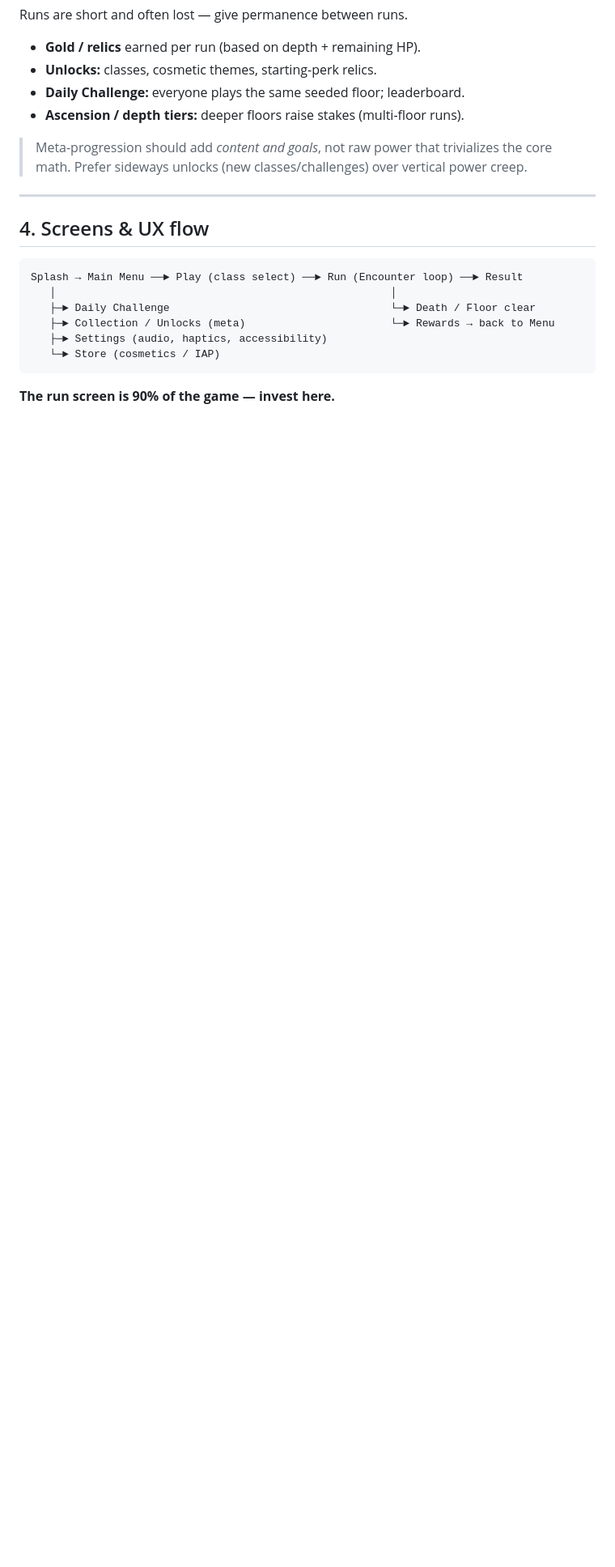
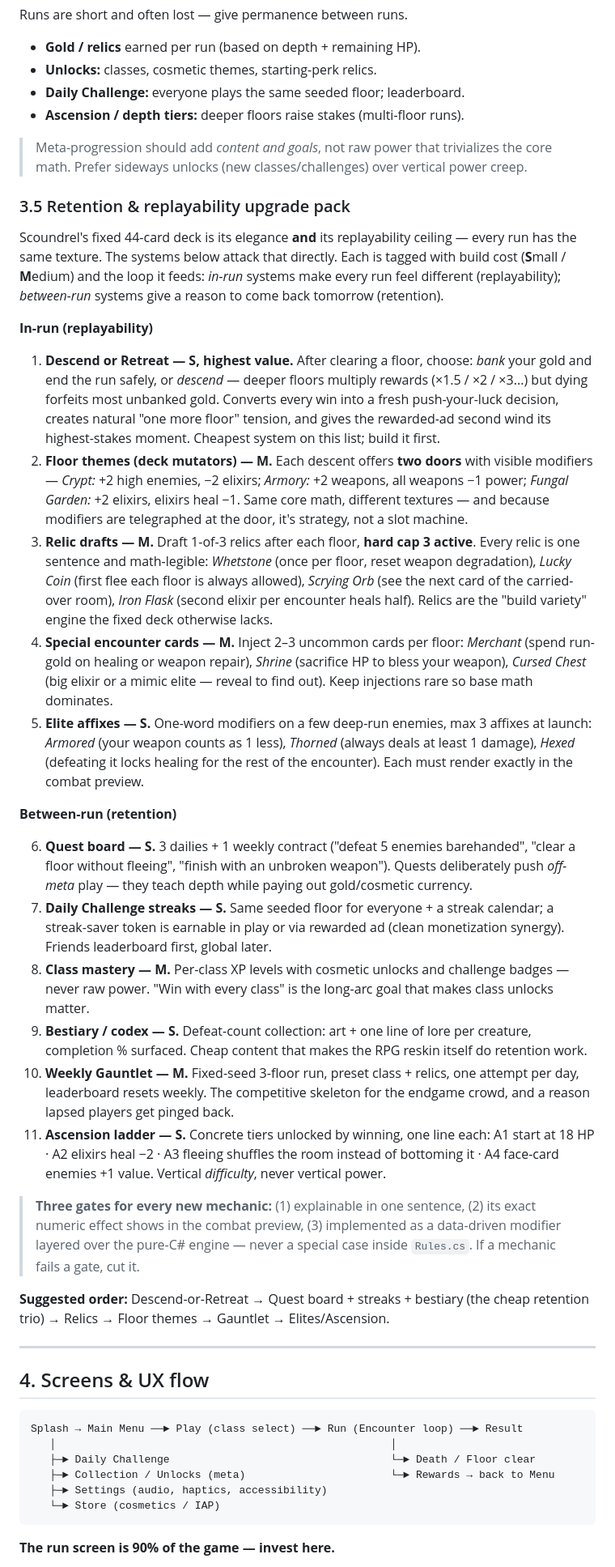
Before and after one commit to rms2822/Underdeck, a Markdown page: GAME_PLAN.md, the part around one of its changes. Shown at 81% size. Drawn GitHub-style; blank space fills up the shorter version.

Commit message:
Expand plan with retention & replayability systems (§3.5)
- New §3.5: cost-tagged mechanic pack — Descend-or-Retreat, floor themes,
  relic drafts, special encounters, elite affixes (in-run); quest board,
  streaks, class mastery, bestiary, Weekly Gauntlet, ascension (between-run)
- Three-gate design guardrail keeping every mechanic preview-legible and
  layered over the pure-C# engine
- Retention KPI targets added to §10; roadmap phases 2 & 5 updated
- Fix garbled Berserker class description

Co-Authored-By: Claude Opus 4.8 <noreply@anthropic.com>
Claude-Session: https://claude.ai/code/session_012DgZs1Qd5NzLmKMHaTiiiJ

```diff
--- a/GAME_PLAN.md
+++ b/GAME_PLAN.md
@@ -120,6 +120,73 @@ Runs are short and often lost — give permanence between runs.
 > Meta-progression should add *content and goals*, not raw power that trivializes
 > the core math. Prefer sideways unlocks (new classes/challenges) over vertical
 > power creep.
+
+### 3.5 Retention & replayability upgrade pack
+
+Scoundrel's fixed 44-card deck is its elegance **and** its replayability
+ceiling — every run has the same texture. The systems below attack that
+directly. Each is tagged with build cost (**S**mall / **M**edium) and the loop
+it feeds: *in-run* systems make every run feel different (replayability);
+*between-run* systems give a reason to come back tomorrow (retention).
+
+**In-run (replayability)**
+
+1. **Descend or Retreat — S, highest value.** After clearing a floor, choose:
+   *bank* your gold and end the run safely, or *descend* — deeper floors
+   multiply rewards (×1.5 / ×2 / ×3...) but dying forfeits most unbanked gold.
+   Converts every win into a fresh push-your-luck decision, creates natural
+   "one more floor" tension, and gives the rewarded-ad second wind its
+   highest-stakes moment. Cheapest system on this list; build it first.
+2. **Floor themes (deck mutators) — M.** Each descent offers **two doors**
+   with visible modifiers — *Crypt:* +2 high enemies, −2 elixirs; *Armory:*
+   +2 weapons, all weapons −1 power; *Fungal Garden:* +2 elixirs, elixirs
+   heal −1. Same core math, different textures — and because modifiers are
+   telegraphed at the door, it's strategy, not a slot machine.
+3. **Relic drafts — M.** Draft 1-of-3 relics after each floor, **hard cap 3
+   active**. Every relic is one sentence and math-legible: *Whetstone* (once
+   per floor, reset weapon degradation), *Lucky Coin* (first flee each floor
+   is always allowed), *Scrying Orb* (see the next card of the carried-over
+   room), *Iron Flask* (second elixir per encounter heals half). Relics are
+   the "build variety" engine the fixed deck otherwise lacks.
+4. **Special encounter cards — M.** Inject 2–3 uncommon cards per floor:
+   *Merchant* (spend run-gold on healing or weapon repair), *Shrine*
+   (sacrifice HP to bless your weapon), *Cursed Chest* (big elixir or a mimic
+   elite — reveal to find out). Keep injections rare so base math dominates.
+5. **Elite affixes — S.** One-word modifiers on a few deep-run enemies, max
+   3 affixes at launch: *Armored* (your weapon counts as 1 less), *Thorned*
+   (always deals at least 1 damage), *Hexed* (defeating it locks healing for
+   the rest of the encounter). Each must render exactly in the combat preview.
+
+**Between-run (retention)**
+
+6. **Quest board — S.** 3 dailies + 1 weekly contract ("defeat 5 enemies
+   barehanded", "clear a floor without fleeing", "finish with an unbroken
+   weapon"). Quests deliberately push *off-meta* play — they teach depth while
+   paying out gold/cosmetic currency.
+7. **Daily Challenge streaks — S.** Same seeded floor for everyone + a streak
+   calendar; a streak-saver token is earnable in play or via rewarded ad
+   (clean monetization synergy). Friends leaderboard first, global later.
+8. **Class mastery — M.** Per-class XP levels with cosmetic unlocks and
+   challenge badges — never raw power. "Win with every class" is the long-arc
+   goal that makes class unlocks matter.
+9. **Bestiary / codex — S.** Defeat-count collection: art + one line of lore
+   per creature, completion % surfaced. Cheap content that makes the RPG
+   reskin itself do retention work.
+10. **Weekly Gauntlet — M.** Fixed-seed 3-floor run, preset class + relics,
+    one attempt per day, leaderboard resets weekly. The competitive skeleton
+    for the endgame crowd, and a reason lapsed players get pinged back.
+11. **Ascension ladder — S.** Concrete tiers unlocked by winning, one line
+    each: A1 start at 18 HP · A2 elixirs heal −2 · A3 fleeing shuffles the
+    room instead of bottoming it · A4 face-card enemies +1 value. Vertical
+    *difficulty*, never vertical power.
+
+> **Three gates for every new mechanic:** (1) explainable in one sentence,
+> (2) its exact numeric effect shows in the combat preview, (3) implemented as
+> a data-driven modifier layered over the pure-C# engine — never a special
+> case inside `Rules.cs`. If a mechanic fails a gate, cut it.
+
+**Suggested order:** Descend-or-Retreat → Quest board + streaks + bestiary
+(the cheap retention trio) → Relics → Floor themes → Gauntlet → Elites/Ascension.
 
 ---
 
```
Also changed, not shown: other parts of GAME_PLAN.md (+13 -1 lines).
